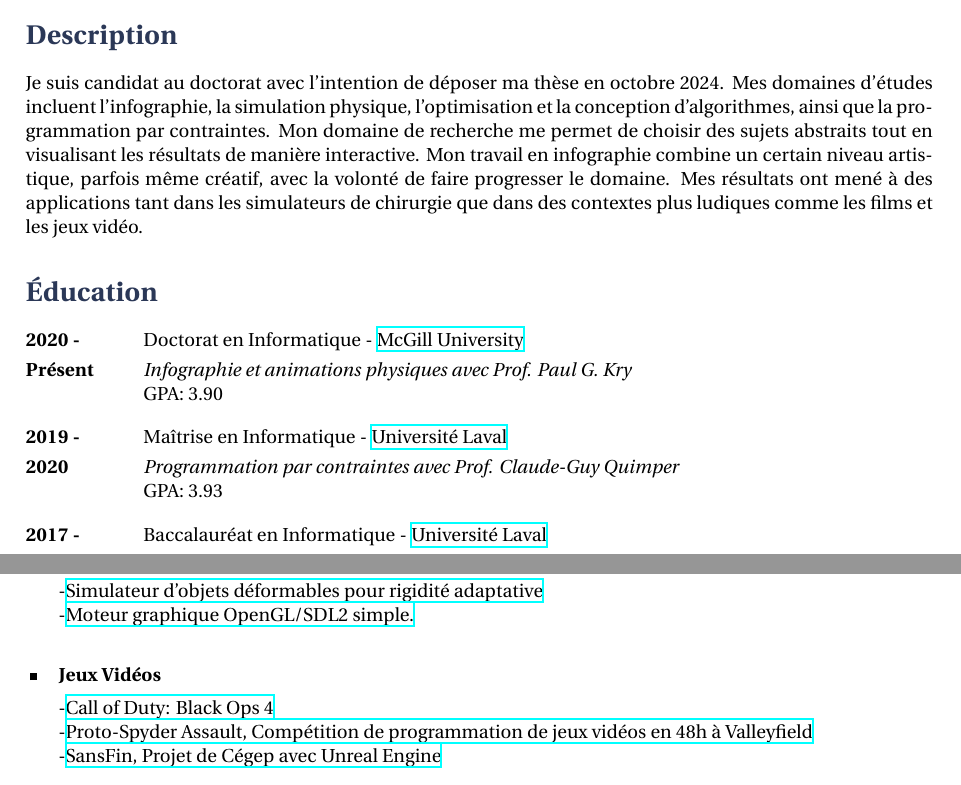
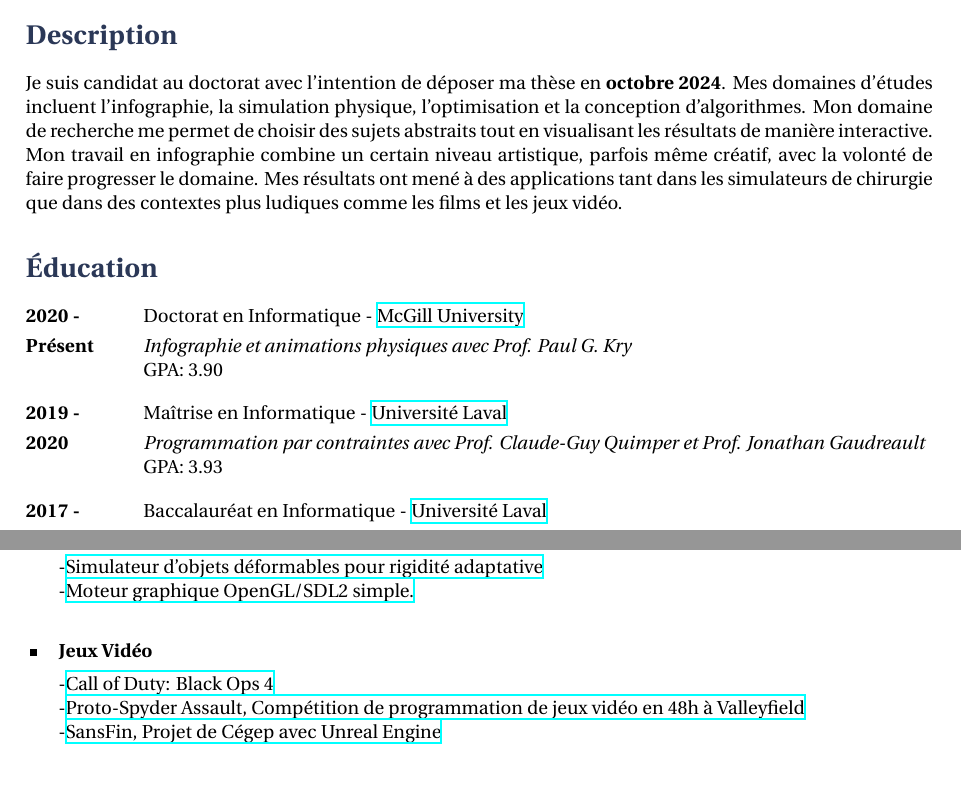
Before and after one commit to AlexandreMercierAubin/CV, a LaTeX CV (cvfr.tex): two parts of pages 1 and 4 of 4, joined at a grey line, cut so that both start at the same text. Compiled offline with XeLaTeX; a missing font is replaced by an installed copy or a similar font.

Commit message:
fr small update

```diff
--- a/cvfr.tex
+++ b/cvfr.tex
@@ -49,7 +49,7 @@
 
 \section{Description}
 
-Je suis candidat au doctorat avec l'intention de déposer ma thèse en octobre 2024. Mes domaines d'études incluent l'infographie, la simulation physique, l'optimisation et la conception d'algorithmes, ainsi que la programmation par contraintes. Mon domaine de recherche me permet de choisir des sujets abstraits tout en visualisant les résultats de manière interactive. Mon travail en infographie combine un certain niveau artistique, parfois même créatif, avec la volonté de faire progresser le domaine. Mes résultats ont mené à des applications tant dans les simulateurs de chirurgie que dans des contextes plus ludiques comme les films et les jeux vidéo.
+Je suis candidat au doctorat avec l'intention de déposer ma thèse en \textbf{octobre 2024}. Mes domaines d'études incluent l'infographie, la simulation physique, l'optimisation et la conception d'algorithmes. Mon domaine de recherche me permet de choisir des sujets abstraits tout en visualisant les résultats de manière interactive. Mon travail en infographie combine un certain niveau artistique, parfois même créatif, avec la volonté de faire progresser le domaine. Mes résultats ont mené à des applications tant dans les simulateurs de chirurgie que dans des contextes plus ludiques comme les films et les jeux vidéo.
 
 
 %----------------------------------------------------------------------------------------
@@ -68,7 +68,7 @@ GPA: 3.90
 \tabbedblock{
 \bf{2019 -} \> Maîtrise en  Informatique - \href{https://www.ulaval.ca/en/}{Université Laval} \\[3pt]
 \bf{2020} \>\+
-\textit{Programmation par contraintes avec Prof. Claude-Guy Quimper} \> \\
+\textit{Programmation par contraintes avec Prof. Claude-Guy Quimper et Prof. Jonathan Gaudreault} \> \\
 GPA: 3.93
 }
 
@@ -255,11 +255,11 @@ Conference on Principles and Practice of Constraint Programming (CP), 2019. \ste
 
 }
 
-\skillgroup{Jeux Vidéos}
+\skillgroup{Jeux Vidéo}
 {
 -\href{https://www.callofduty.com/ca/en/blackops4}{Call of Duty: Black Ops 4}
 
--\href{https://youtu.be/qJjy8b0kuSY}{Proto-Spyder Assault, Compétition de programmation de jeux vidéos en 48h à Valleyfield}
+-\href{https://youtu.be/qJjy8b0kuSY}{Proto-Spyder Assault, Compétition de programmation de jeux vidéo en 48h à Valleyfield}
 
 -\href{https://youtu.be/s6vr07Nt1IY}{SansFin, Projet de Cégep avec Unreal Engine}
 }
```
Also changed, not shown: cvfr.tex (10 more changed lines).
